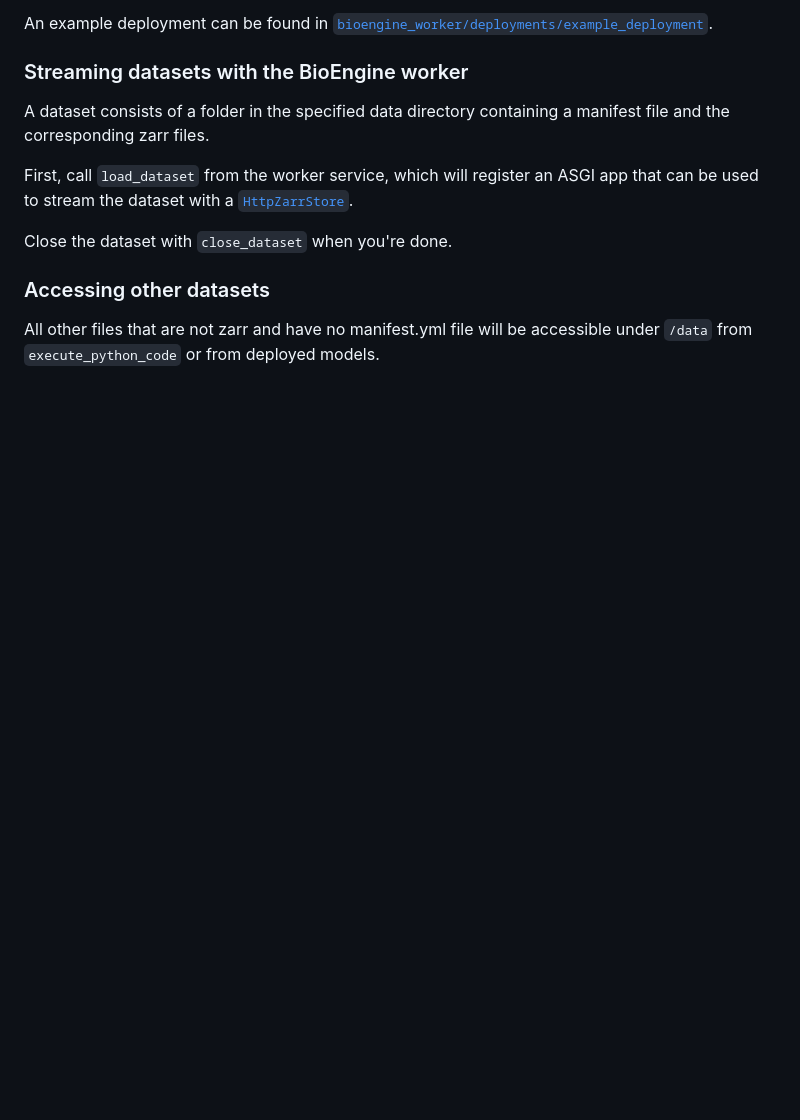
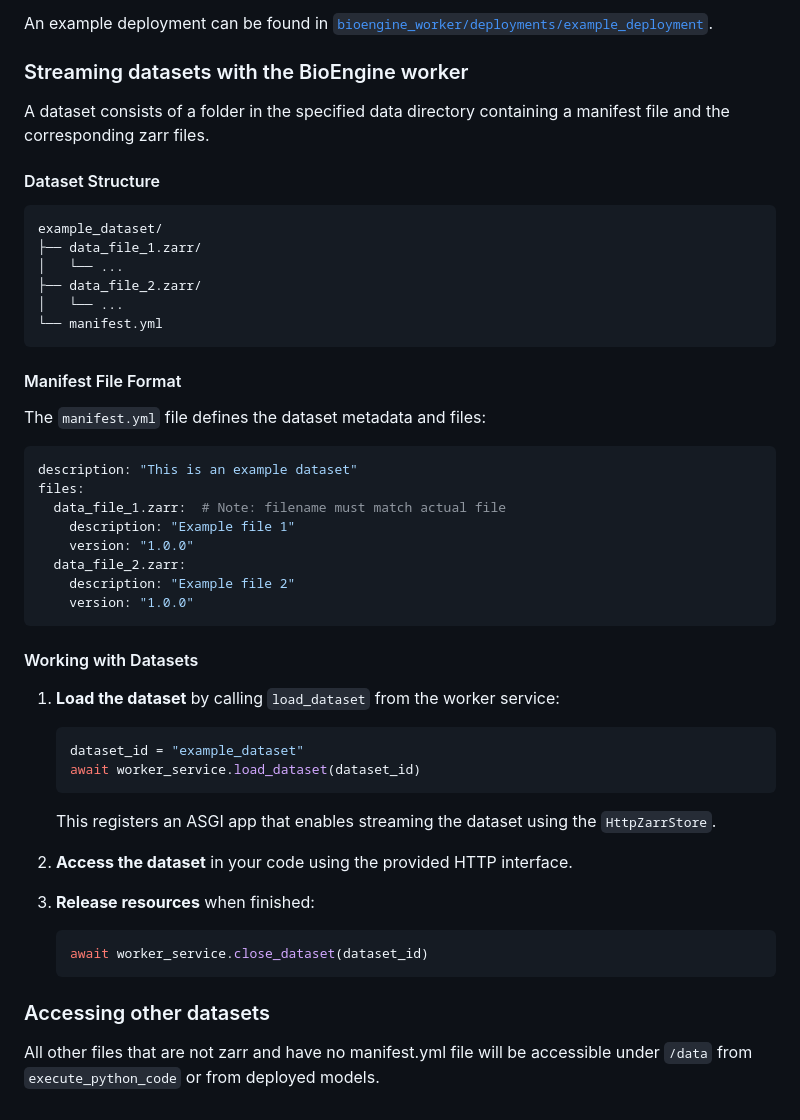
Before and after one commit to aicell-lab/bioengine-worker, a Markdown page: README.md, the part around the change. Drawn GitHub-style; blank space fills up the shorter version.

Commit message:
add dataset format

````diff
--- a/README.md
+++ b/README.md
@@ -161,9 +161,45 @@ An example deployment can be found in [`bioengine_worker/deployments/example_dep
 
 A dataset consists of a folder in the specified data directory containing a manifest file and the corresponding zarr files.
 
-First, call `load_dataset` from the worker service, which will register an ASGI app that can be used to stream the dataset with a [`HttpZarrStore`](bioengine_worker/http_zarr_store.py).
+#### Dataset Structure
+```
+example_dataset/
+├── data_file_1.zarr/
+│   └── ...
+├── data_file_2.zarr/
+│   └── ...
+└── manifest.yml
+```
 
-Close the dataset with `close_dataset` when you're done.
+#### Manifest File Format
+The `manifest.yml` file defines the dataset metadata and files:
+```yaml
+description: "This is an example dataset"
+files:
+  data_file_1.zarr:  # Note: filename must match actual file
+    description: "Example file 1"
+    version: "1.0.0"
+  data_file_2.zarr:
+    description: "Example file 2"
+    version: "1.0.0"
+```
+
+#### Working with Datasets
+
+1. **Load the dataset** by calling `load_dataset` from the worker service:
+   ```python
+   dataset_id = "example_dataset"
+   await worker_service.load_dataset(dataset_id)
+   ```
+
+   This registers an ASGI app that enables streaming the dataset using the `HttpZarrStore`.
+
+2. **Access the dataset** in your code using the provided HTTP interface.
+
+3. **Release resources** when finished:
+   ```python
+   await worker_service.close_dataset(dataset_id)
+   ```
 
 ### Accessing other datasets
 
````
